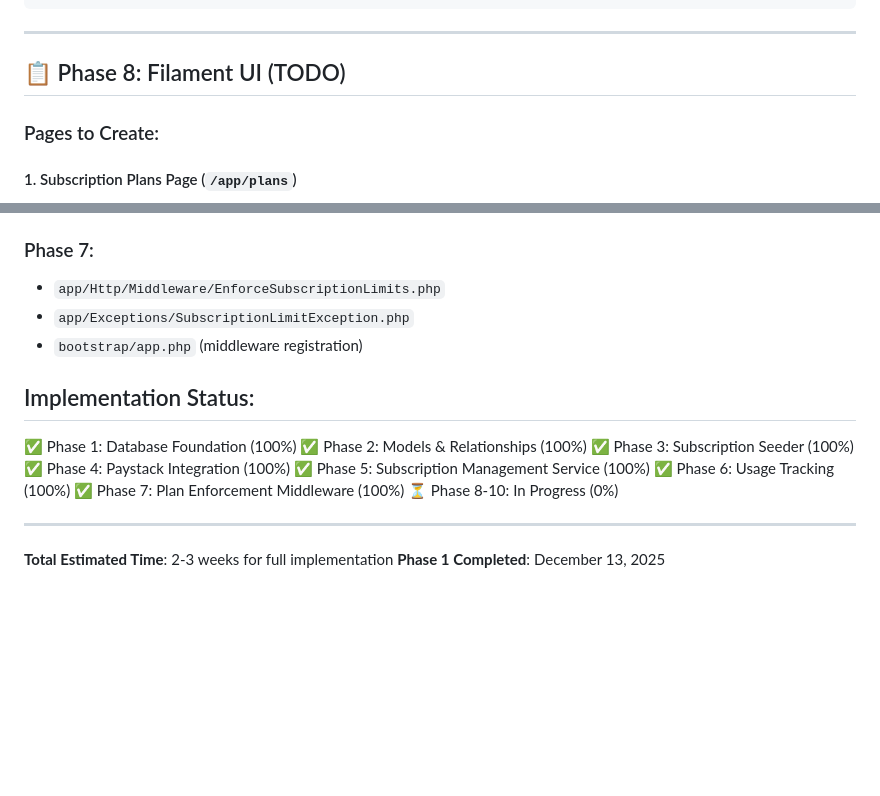
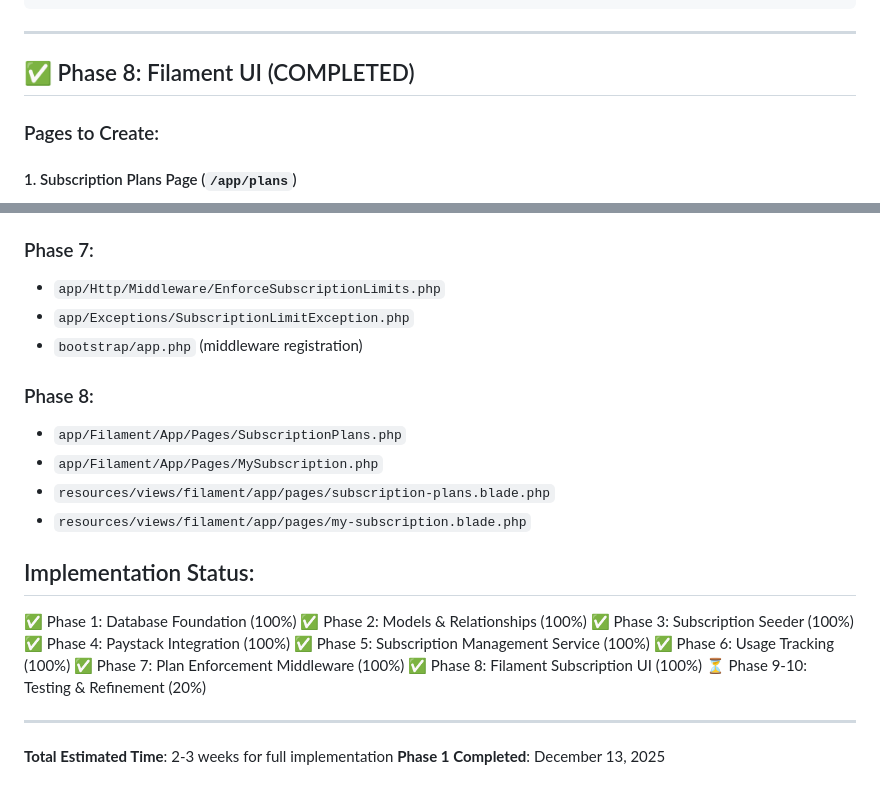
Before and after one commit to sudoname/khan-invoice, a Markdown page: MONETIZATION-IMPLEMENTATION.md, 2 parts joined by grey strips. Rendered like a GitHub page; blank space fills up the shorter version.

Commit message:
Update implementation docs - Phases 1-8 complete (80%)

```diff
--- a/MONETIZATION-IMPLEMENTATION.md
+++ b/MONETIZATION-IMPLEMENTATION.md
@@ -298,7 +298,7 @@ public static function canCreate(): bool
 
 ---
 
-## 📋 Phase 8: Filament UI (TODO)
+## ✅ Phase 8: Filament UI (COMPLETED)
 
 ### Pages to Create:
 
@@ -442,6 +442,12 @@ public static function canCreate(): bool
 - `app/Exceptions/SubscriptionLimitException.php`
 - `bootstrap/app.php` (middleware registration)
 
+### Phase 8:
+- `app/Filament/App/Pages/SubscriptionPlans.php`
+- `app/Filament/App/Pages/MySubscription.php`
+- `resources/views/filament/app/pages/subscription-plans.blade.php`
+- `resources/views/filament/app/pages/my-subscription.blade.php`
+
 ## Implementation Status:
 ✅ Phase 1: Database Foundation (100%)
 ✅ Phase 2: Models & Relationships (100%)
@@ -450,7 +456,8 @@ public static function canCreate(): bool
 ✅ Phase 5: Subscription Management Service (100%)
 ✅ Phase 6: Usage Tracking (100%)
 ✅ Phase 7: Plan Enforcement Middleware (100%)
-⏳ Phase 8-10: In Progress (0%)
+✅ Phase 8: Filament Subscription UI (100%)
+⏳ Phase 9-10: Testing & Refinement (20%)
 
 ---
 
```
